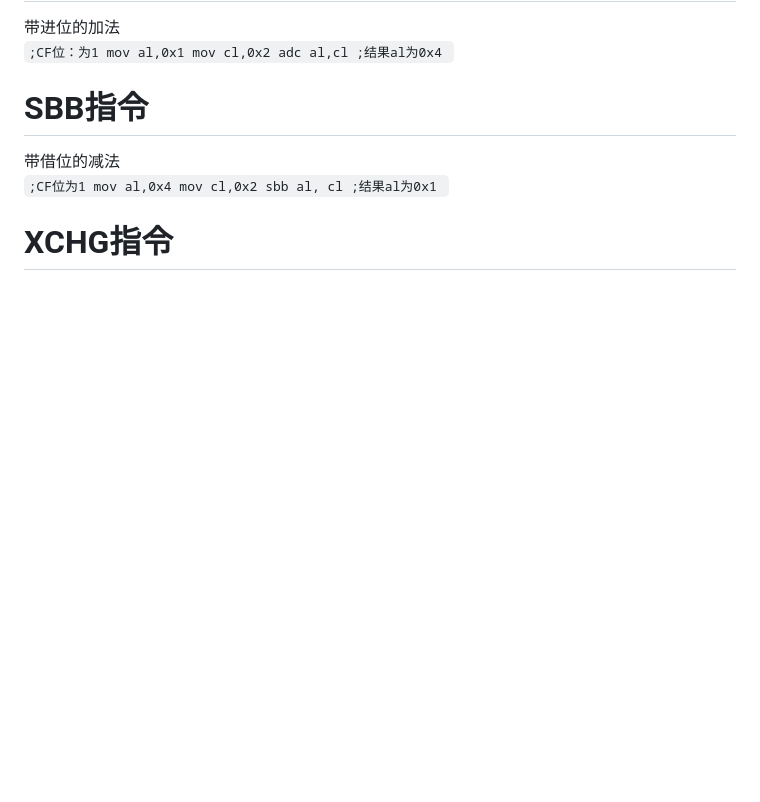
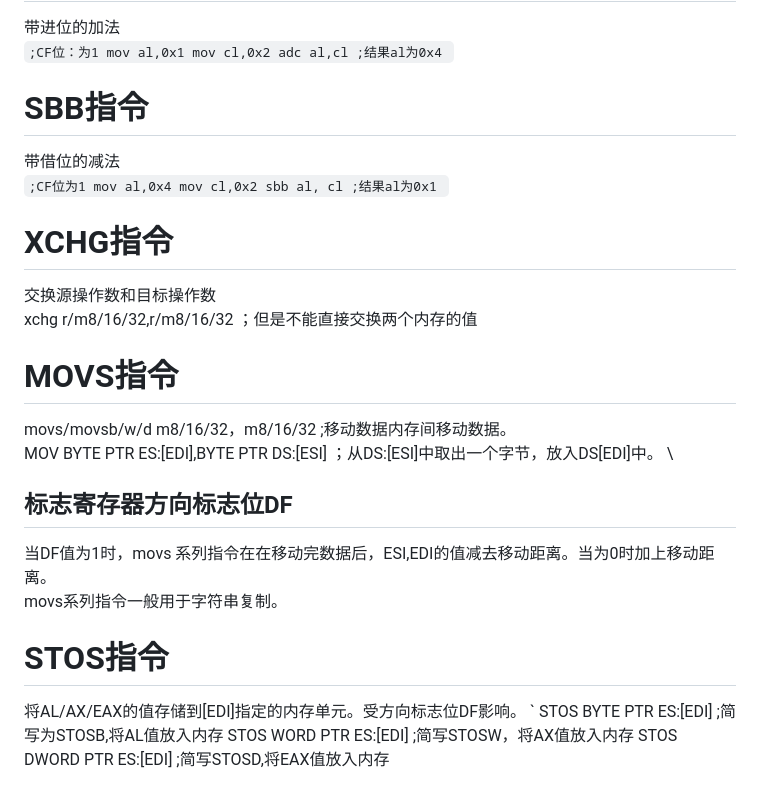
Before and after one commit to Disat/roughpage, a Markdown page: markdown/从逆向角度学Intel_x86_汇编.md, the part around the change. Rendered like a GitHub page; blank space fills up the shorter version.

Commit message:
Note: update a file

```diff
--- a/markdown/从逆向角度学Intel_x86_汇编.md
+++ b/markdown/从逆向角度学Intel_x86_汇编.md
@@ -175,3 +175,18 @@ mov cl,0x2
 sbb al, cl ;结果al为0x1
 `
 # XCHG指令
+交换源操作数和目标操作数\
+xchg r/m8/16/32,r/m8/16/32 ；但是不能直接交换两个内存的值
+
+# MOVS指令
+movs/movsb/w/d m8/16/32，m8/16/32 ;移动数据内存间移动数据。\
+MOV BYTE PTR ES:[EDI],BYTE PTR DS:[ESI] ；从DS:[ESI]中取出一个字节，放入DS[EDI]中。 \
+## 标志寄存器方向标志位DF
+当DF值为1时，movs 系列指令在在移动完数据后，ESI,EDI的值减去移动距离。当为0时加上移动距离。\
+movs系列指令一般用于字符串复制。
+# STOS指令
+将AL/AX/EAX的值存储到[EDI]指定的内存单元。受方向标志位DF影响。
+`
+STOS BYTE PTR ES:[EDI] ;简写为STOSB,将AL值放入内存
+STOS WORD PTR ES:[EDI] ;简写STOSW，将AX值放入内存
+STOS DWORD PTR ES:[EDI] ;简写STOSD,将EAX值放入内存
```
